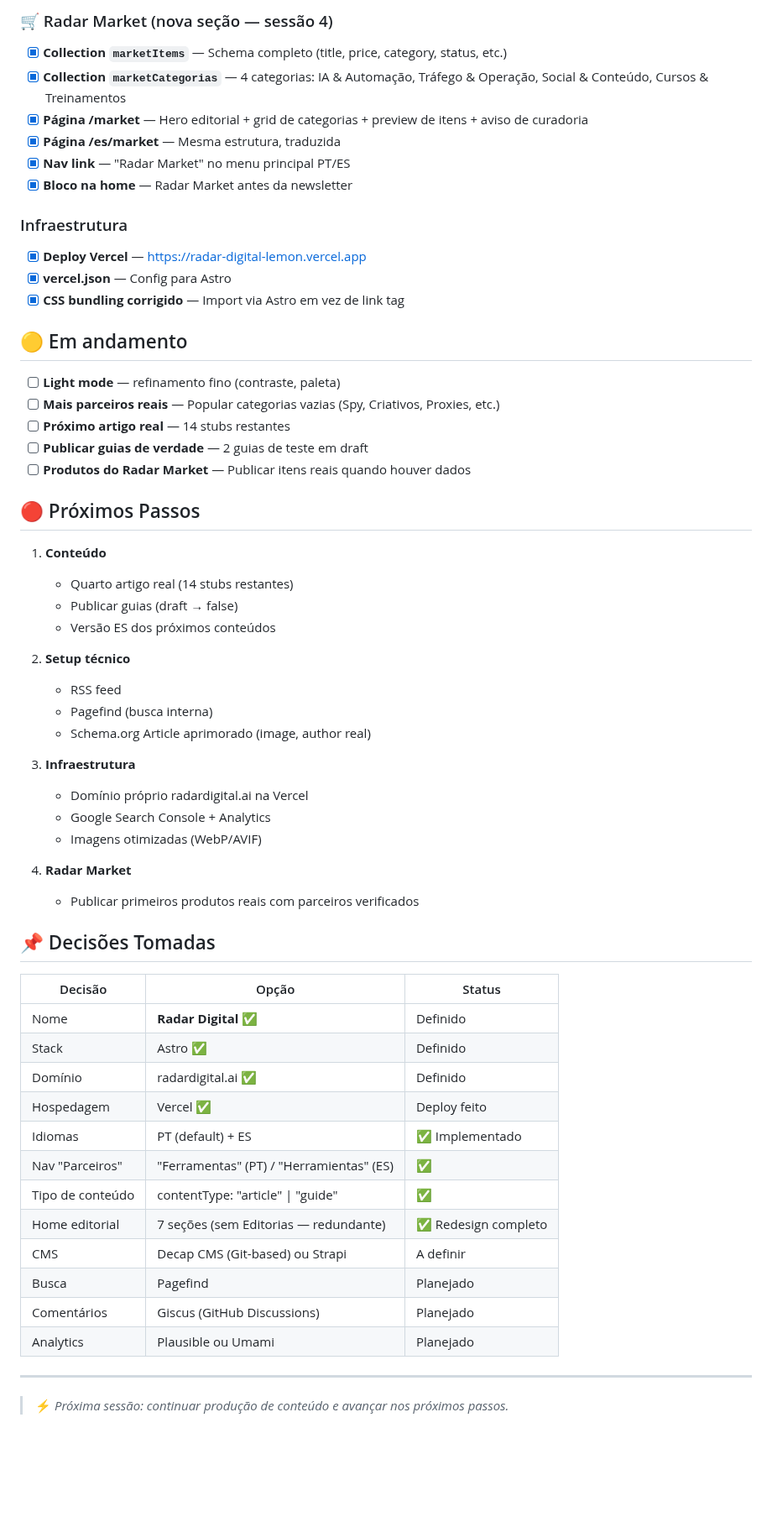
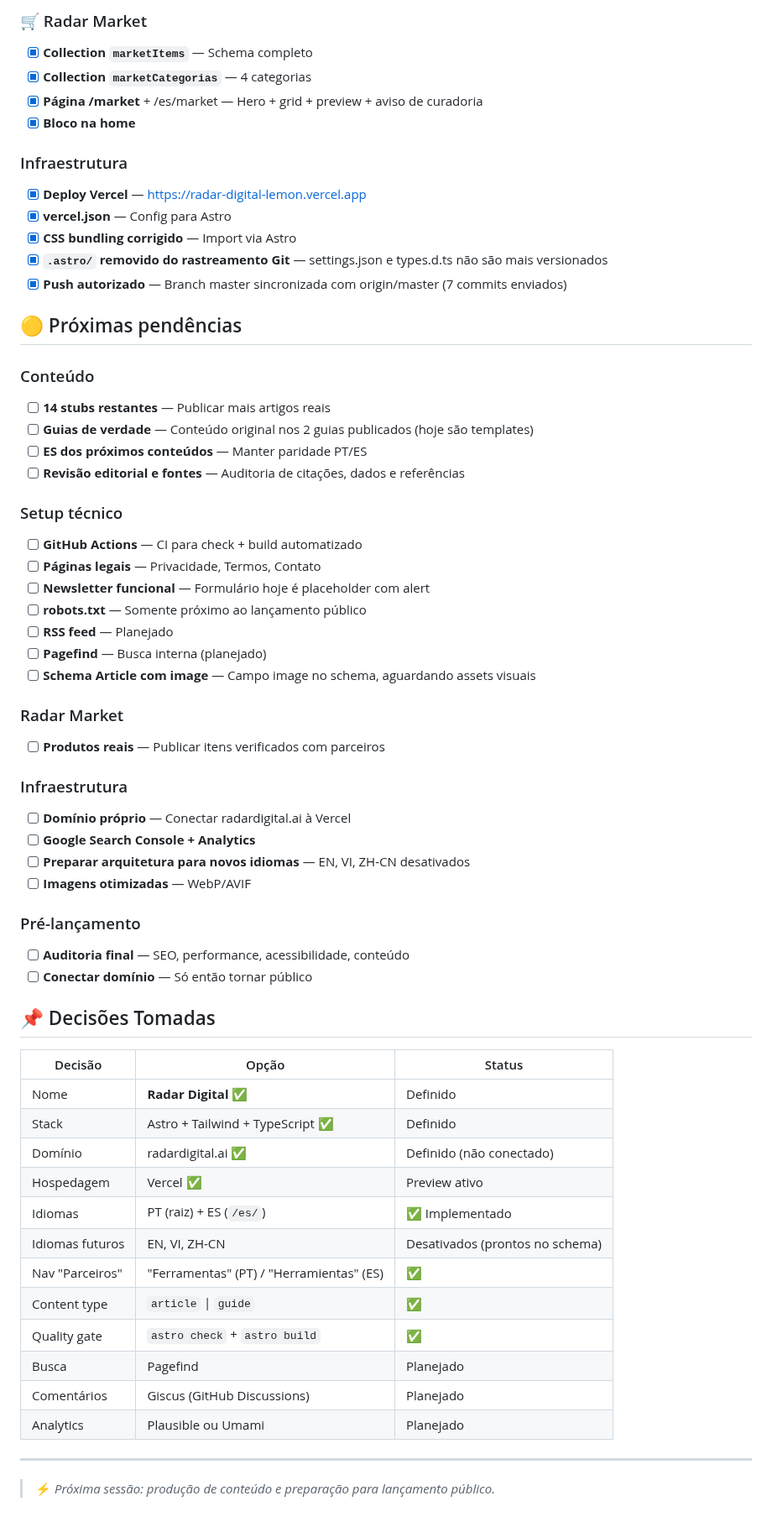
Before and after one commit to Burntroll/radar-digital, a Markdown page: PROGRESSO.md, the part around one of its changes. Shown at 84% size. GitHub-like rendering; blank space fills up the shorter version.

Commit message:
docs: update project progress

```diff
--- a/PROGRESSO.md
+++ b/PROGRESSO.md
@@ -82,62 +87,64 @@
 
-### 🛒 Radar Market (nova seção — sessão 4)
-- [x] **Collection `marketItems`** — Schema completo (title, price, category, status, etc.)
-- [x] **Collection `marketCategorias`** — 4 categorias: IA & Automação, Tráfego & Operação, Social & Conteúdo, Cursos & Treinamentos
-- [x] **Página /market** — Hero editorial + grid de categorias + preview de itens + aviso de curadoria
-- [x] **Página /es/market** — Mesma estrutura, traduzida
-- [x] **Nav link** — "Radar Market" no menu principal PT/ES
-- [x] **Bloco na home** — Radar Market antes da newsletter
+### 🛒 Radar Market
+- [x] **Collection `marketItems`** — Schema completo
+- [x] **Collection `marketCategorias`** — 4 categorias
+- [x] **Página /market** + /es/market — Hero + grid + preview + aviso de curadoria
+- [x] **Bloco na home**
 
 ### Infraestrutura
 - [x] **Deploy Vercel** — https://radar-digital-lemon.vercel.app
 - [x] **vercel.json** — Config para Astro
-- [x] **CSS bundling corrigido** — Import via Astro em vez de link tag
+- [x] **CSS bundling corrigido** — Import via Astro
+- [x] **`.astro/` removido do rastreamento Git** — settings.json e types.d.ts não são mais versionados
+- [x] **Push autorizado** — Branch master sincronizada com origin/master (7 commits enviados)
 
-## 🟡 Em andamento
+## 🟡 Próximas pendências
 
-- [ ] **Light mode** — refinamento fino (contraste, paleta)
-- [ ] **Mais parceiros reais** — Popular categorias vazias (Spy, Criativos, Proxies, etc.)
-- [ ] **Próximo artigo real** — 14 stubs restantes
-- [ ] **Publicar guias de verdade** — 2 guias de teste em draft
-- [ ] **Produtos do Radar Market** — Publicar itens reais quando houver dados
+### Conteúdo
+- [ ] **14 stubs restantes** — Publicar mais artigos reais
+- [ ] **Guias de verdade** — Conteúdo original nos 2 guias publicados (hoje são templates)
+- [ ] **ES dos próximos conteúdos** — Manter paridade PT/ES
+- [ ] **Revisão editorial e fontes** — Auditoria de citações, dados e referências
 
-## 🔴 Próximos Passos
+### Setup técnico
+- [ ] **GitHub Actions** — CI para check + build automatizado
+- [ ] **Páginas legais** — Privacidade, Termos, Contato
+- [ ] **Newsletter funcional** — Formulário hoje é placeholder com alert
+- [ ] **robots.txt** — Somente próximo ao lançamento público
+- [ ] **RSS feed** — Planejado
+- [ ] **Pagefind** — Busca interna (planejado)
+- [ ] **Schema Article com image** — Campo image no schema, aguardando assets visuais
 
-1. **Conteúdo**
-   - Quarto artigo real (14 stubs restantes)
-   - Publicar guias (draft → false)
-   - Versão ES dos próximos conteúdos
+### Radar Market
+- [ ] **Produtos reais** — Publicar itens verificados com parceiros
 
-2. **Setup técnico**
-   - RSS feed
-   - Pagefind (busca interna)
-   - Schema.org Article aprimorado (image, author real)
+### Infraestrutura
+- [ ] **Domínio próprio** — Conectar radardigital.ai à Vercel
+- [ ] **Google Search Console + Analytics**
+- [ ] **Preparar arquitetura para novos idiomas** — EN, VI, ZH-CN desativados
+- [ ] **Imagens otimizadas** — WebP/AVIF
 
-3. **Infraestrutura**
-   - Domínio próprio radardigital.ai na Vercel
-   - Google Search Console + Analytics
-   - Imagens otimizadas (WebP/AVIF)
-
-4. **Radar Market**
-   - Publicar primeiros produtos reais com parceiros verificados
+### Pré-lançamento
+- [ ] **Auditoria final** — SEO, performance, acessibilidade, conteúdo
+- [ ] **Conectar domínio** — Só então tornar público
 
 ## 📌 Decisões Tomadas
 
 | Decisão | Opção | Status |
 |---------|-------|--------|
 | Nome | **Radar Digital** ✅ | Definido |
-| Stack | Astro ✅ | Definido |
-| Domínio | radardigital.ai ✅ | Definido |
-| Hospedagem | Vercel ✅ | Deploy feito |
-| Idiomas | PT (default) + ES | ✅ Implementado |
+| Stack | Astro + Tailwind + TypeScript ✅ | Definido |
+| Domínio | radardigital.ai ✅ | Definido (não conectado) |
+| Hospedagem | Vercel ✅ | Preview ativo |
+| Idiomas | PT (raiz) + ES (`/es/`) | ✅ Implementado |
+| Idiomas futuros | EN, VI, ZH-CN | Desativados (prontos no schema) |
 | Nav "Parceiros" | "Ferramentas" (PT) / "Herramientas" (ES) | ✅ |
-| Tipo de conteúdo | contentType: "article" \| "guide" | ✅ |
-| Home editorial | 7 seções (sem Editorias — redundante) | ✅ Redesign completo |
-| CMS | Decap CMS (Git-based) ou Strapi | A definir |
+| Content type | `article` \| `guide` | ✅ |
+| Quality gate | `astro check` + `astro build` | ✅ |
 | Busca | Pagefind | Planejado |
 | Comentários | Giscus (GitHub Discussions) | Planejado |
 | Analytics | Plausible ou Umami | Planejado |
 
 ---
 
-> ⚡ *Próxima sessão: continuar produção de conteúdo e avançar nos próximos passos.*
+> ⚡ *Próxima sessão: produção de conteúdo e preparação para lançamento público.*
```
Also changed, not shown: other parts of PROGRESSO.md (+32 -27 lines).
